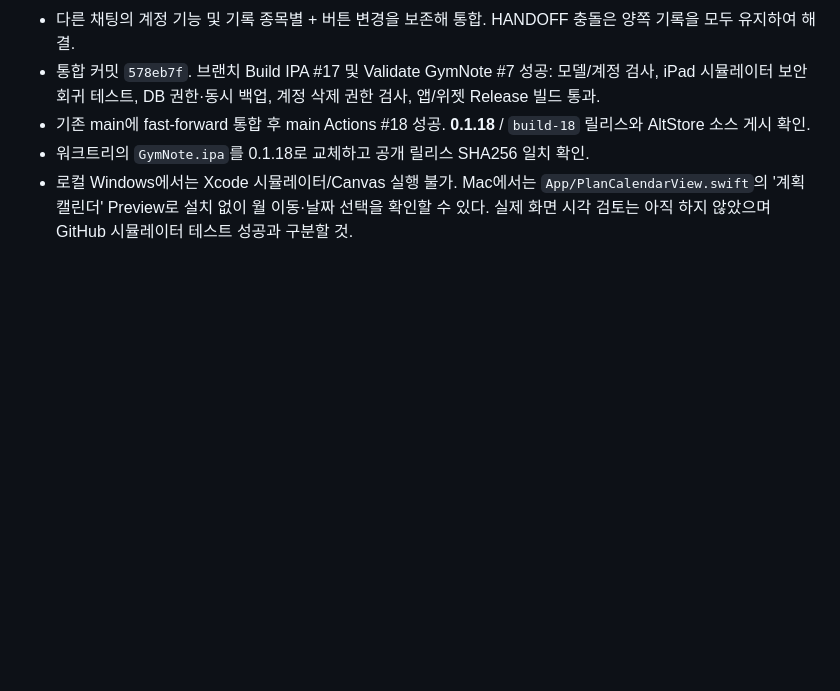
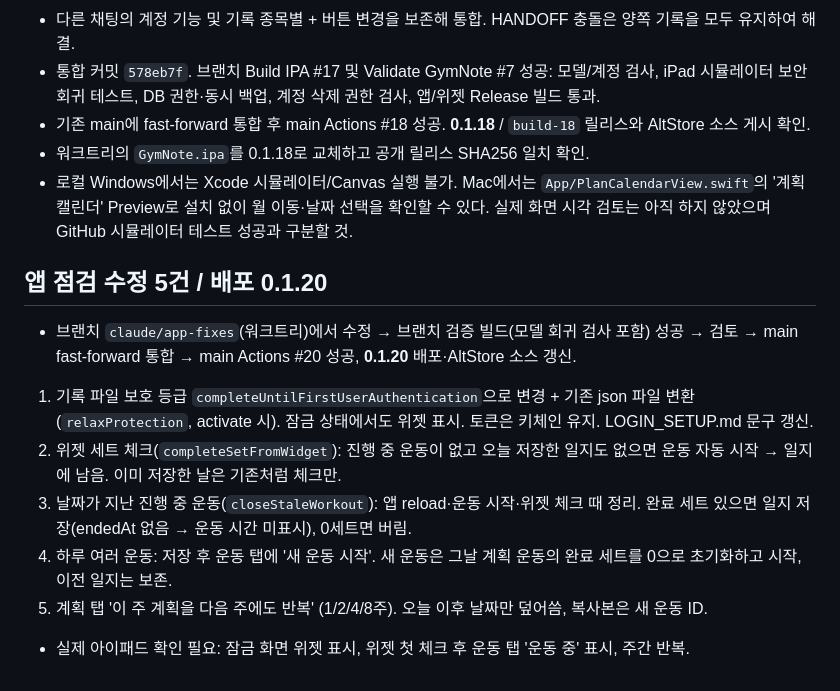
Before and after one commit to iasanullweb-maker/GymNote, a Markdown page: HANDOFF.md, the part around the change. GitHub-like rendering; blank space fills up the shorter version.

Commit message:
인계 문서: 앱 점검 수정 5건, 배포 0.1.20 [skip ci]
Co-Authored-By: Claude Opus 5.5 <noreply@anthropic.com>
Claude-Session: https://claude.ai/code/session_01AKQ1dCKopiCdwmKnKSqQi1

```diff
--- a/HANDOFF.md
+++ b/HANDOFF.md
@@ -136,3 +136,11 @@
 - 기존 main에 fast-forward 통합 후 main Actions #18 성공. **0.1.18** / `build-18` 릴리스와 AltStore 소스 게시 확인.
 - 워크트리의 `GymNote.ipa`를 0.1.18로 교체하고 공개 릴리스 SHA256 일치 확인.
 - 로컬 Windows에서는 Xcode 시뮬레이터/Canvas 실행 불가. Mac에서는 `App/PlanCalendarView.swift`의 '계획 캘린더' Preview로 설치 없이 월 이동·날짜 선택을 확인할 수 있다. 실제 화면 시각 검토는 아직 하지 않았으며 GitHub 시뮬레이터 테스트 성공과 구분할 것.
+## 앱 점검 수정 5건 / 배포 0.1.20
+- 브랜치 `claude/app-fixes`(워크트리)에서 수정 → 브랜치 검증 빌드(모델 회귀 검사 포함) 성공 → 검토 → main fast-forward 통합 → main Actions #20 성공, **0.1.20** 배포·AltStore 소스 갱신.
+1. 기록 파일 보호 등급 `completeUntilFirstUserAuthentication`으로 변경 + 기존 json 파일 변환(`relaxProtection`, activate 시). 잠금 상태에서도 위젯 표시. 토큰은 키체인 유지. LOGIN_SETUP.md 문구 갱신.
+2. 위젯 세트 체크(`completeSetFromWidget`): 진행 중 운동이 없고 오늘 저장한 일지도 없으면 운동 자동 시작 → 일지에 남음. 이미 저장한 날은 기존처럼 체크만.
+3. 날짜가 지난 진행 중 운동(`closeStaleWorkout`): 앱 reload·운동 시작·위젯 체크 때 정리. 완료 세트 있으면 일지 저장(endedAt 없음 → 운동 시간 미표시), 0세트면 버림.
+4. 하루 여러 운동: 저장 후 운동 탭에 '새 운동 시작'. 새 운동은 그날 계획 운동의 완료 세트를 0으로 초기화하고 시작, 이전 일지는 보존.
+5. 계획 탭 '이 주 계획을 다음 주에도 반복' (1/2/4/8주). 오늘 이후 날짜만 덮어씀, 복사본은 새 운동 ID.
+- 실제 아이패드 확인 필요: 잠금 화면 위젯 표시, 위젯 첫 체크 후 운동 탭 '운동 중' 표시, 주간 반복.
```
